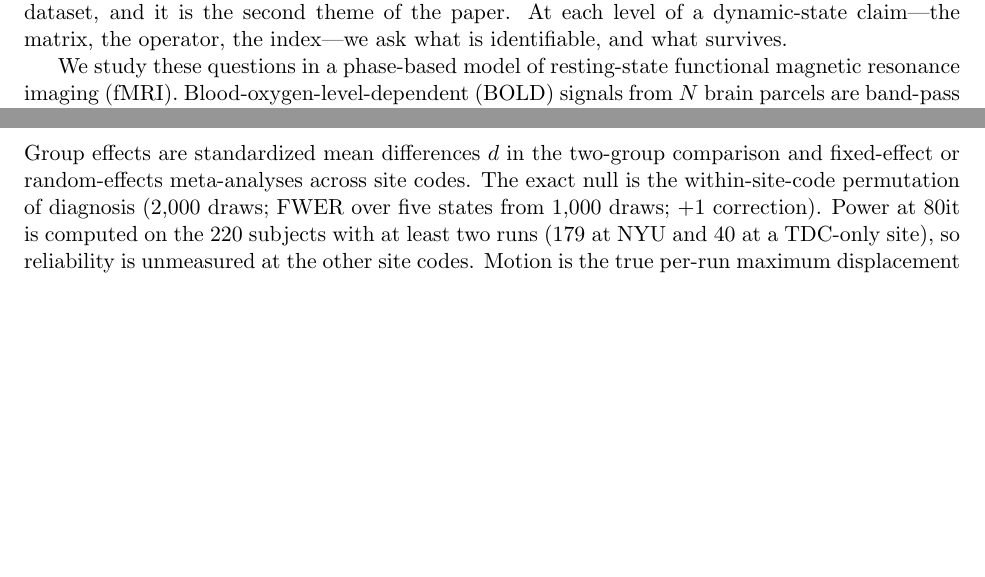
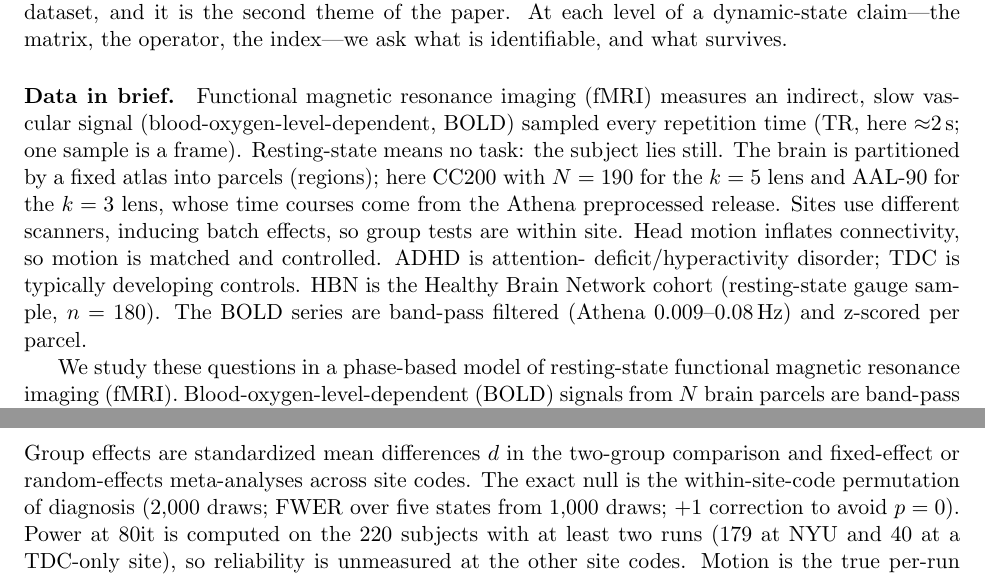
Before and after one commit to willuhd/JLucid, a LaTeX paper (essay/paper.tex): two parts of pages 2 and 8 of 15 before the commit and two parts of pages 2 and 8 of 16 after it, joined at a grey line, cut so that both start at the same text, the shorter picture padded with empty space. Compiled offline with pdfLaTeX.

Commit message:
clarify data and notation in essay
Add Data in brief paragraph (BOLD/TR/parcels/resting/multi-site/motion/HBN/band), inline definitions for TDC/Hungarian/I2/+1/dwell, fix n overloading and frequency phrase.

```diff
--- a/essay/paper.tex
+++ b/essay/paper.tex
@@ -97,6 +97,18 @@ about dynamics beyond occupancy. This is a fact about shared-operator switching-
 models, not about a particular dataset, and it is the second theme of the paper.
 At each level of a dynamic-state claim---the matrix, the operator, the index---we ask
 what is identifiable, and what survives.
+
+\paragraph{Data in brief.} Functional magnetic resonance imaging (fMRI) measures an
+indirect, slow vascular signal (blood-oxygen-level-dependent, BOLD) sampled every
+repetition time (TR, here $\approx$2\,s; one sample is a frame). Resting-state means
+no task: the subject lies still. The brain is partitioned by a fixed atlas into
+parcels (regions); here CC200 with $N=190$ for the $k=5$ lens and AAL-90 for the
+$k=3$ lens, whose time courses come from the Athena preprocessed release. Sites use
+different scanners, inducing batch effects, so group tests are within site. Head
+motion inflates connectivity, so motion is matched and controlled. ADHD is attention-
+deficit/hyperactivity disorder; TDC is typically developing controls. HBN is the
+Healthy Brain Network cohort (resting-state gauge sample, $n=180$). The BOLD series
+are band-pass filtered (Athena $0.009$--$0.08$\,Hz) and z-scored per parcel.
 
 We study these questions in a phase-based model of resting-state functional magnetic
 resonance imaging (fMRI). Blood-oxygen-level-dependent (BOLD) signals from $N$ brain
@@ -484,7 +496,7 @@ the reported state is the max-$|d|$ state per partition, not the pattern-matched
 Group effects are standardized mean differences $d$ in the two-group comparison and
 fixed-effect or random-effects meta-analyses across site codes. The exact null is the
 within-site-code permutation of diagnosis (2,000 draws; FWER over five states from
-1,000 draws; $+1$ correction). Power at 80% for a two-group difference is $d \approx 2.8016\sqrt{1/n_1+1/n_2}$, inflated by $1/\sqrt{r_{xx}}$ after attenuation correction. Reliability is split-half $SB=2r/(1+r)$ over odd/even runs;
+1,000 draws; $+1$ correction to avoid $p=0$). Power at 80% for a two-group difference is $d \approx 2.8016\sqrt{1/n_1+1/n_2}$, inflated by $1/\sqrt{r_{xx}}$ after attenuation correction. Reliability is split-half $SB=2r/(1+r)$ over odd/even runs;
 it is computed on the 220 subjects with at least two runs (179 at NYU and 40 at a
 TDC-only site), so reliability is unmeasured at the other site codes. Motion is the true
 per-run maximum displacement from the per-site motion tables; matching is within site
```
Also changed, not shown: essay/paper.tex (16 more changed lines).
